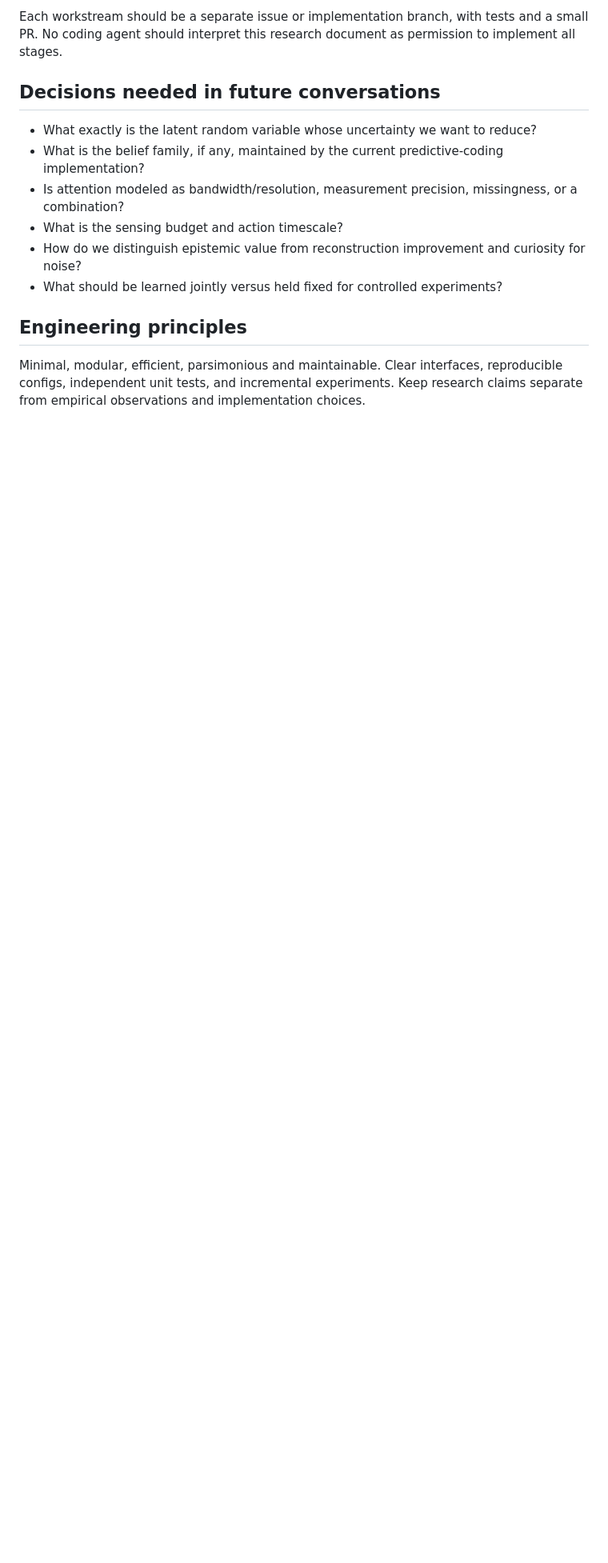
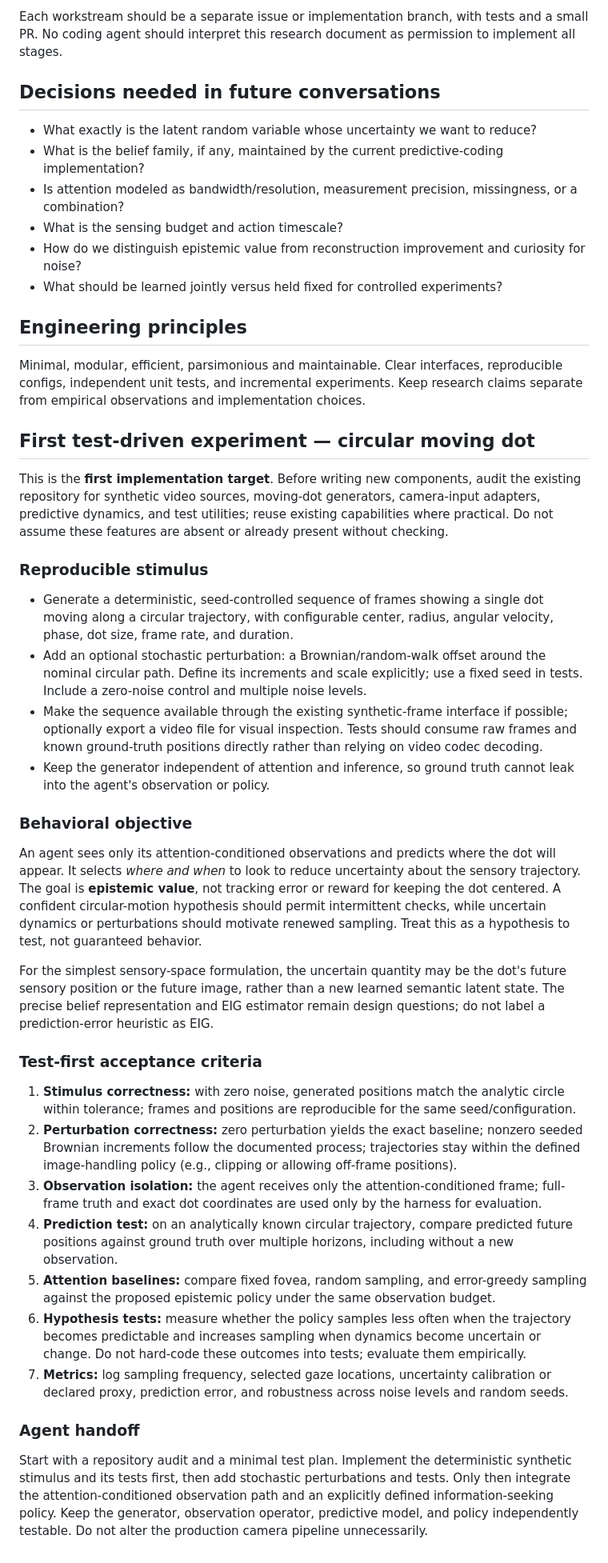
Before and after one commit to EternalGoldenBraid/AudioViz, a Markdown page: docs/research/active-vision-eig.md, the part around the change. Shown at 80% size. Drawn GitHub-style; blank space fills up the shorter version.

Commit message:
docs: specify test-driven circular-dot active vision experiment

```diff
--- a/docs/research/active-vision-eig.md
+++ b/docs/research/active-vision-eig.md
@@ -85,3 +85,34 @@ Each workstream should be a separate issue or implementation branch, with tests
 ## Engineering principles
 
 Minimal, modular, efficient, parsimonious and maintainable. Clear interfaces, reproducible configs, independent unit tests, and incremental experiments. Keep research claims separate from empirical observations and implementation choices.
+
+## First test-driven experiment — circular moving dot
+
+This is the **first implementation target**. Before writing new components, audit the existing repository for synthetic video sources, moving-dot generators, camera-input adapters, predictive dynamics, and test utilities; reuse existing capabilities where practical. Do not assume these features are absent or already present without checking.
+
+### Reproducible stimulus
+
+- Generate a deterministic, seed-controlled sequence of frames showing a single dot moving along a circular trajectory, with configurable center, radius, angular velocity, phase, dot size, frame rate, and duration.
+- Add an optional stochastic perturbation: a Brownian/random-walk offset around the nominal circular path. Define its increments and scale explicitly; use a fixed seed in tests. Include a zero-noise control and multiple noise levels.
+- Make the sequence available through the existing synthetic-frame interface if possible; optionally export a video file for visual inspection. Tests should consume raw frames and known ground-truth positions directly rather than relying on video codec decoding.
+- Keep the generator independent of attention and inference, so ground truth cannot leak into the agent's observation or policy.
+
+### Behavioral objective
+
+An agent sees only its attention-conditioned observations and predicts where the dot will appear. It selects *where and when* to look to reduce uncertainty about the sensory trajectory. The goal is **epistemic value**, not tracking error or reward for keeping the dot centered. A confident circular-motion hypothesis should permit intermittent checks, while uncertain dynamics or perturbations should motivate renewed sampling. Treat this as a hypothesis to test, not guaranteed behavior.
+
+For the simplest sensory-space formulation, the uncertain quantity may be the dot's future sensory position or the future image, rather than a new learned semantic latent state. The precise belief representation and EIG estimator remain design questions; do not label a prediction-error heuristic as EIG.
+
+### Test-first acceptance criteria
+
+1. **Stimulus correctness:** with zero noise, generated positions match the analytic circle within tolerance; frames and positions are reproducible for the same seed/configuration.
+2. **Perturbation correctness:** zero perturbation yields the exact baseline; nonzero seeded Brownian increments follow the documented process; trajectories stay within the defined image-handling policy (e.g., clipping or allowing off-frame positions).
+3. **Observation isolation:** the agent receives only the attention-conditioned frame; full-frame truth and exact dot coordinates are used only by the harness for evaluation.
+4. **Prediction test:** on an analytically known circular trajectory, compare predicted future positions against ground truth over multiple horizons, including without a new observation.
+5. **Attention baselines:** compare fixed fovea, random sampling, and error-greedy sampling against the proposed epistemic policy under the same observation budget.
+6. **Hypothesis tests:** measure whether the policy samples less often when the trajectory becomes predictable and increases sampling when dynamics become uncertain or change. Do not hard-code these outcomes into tests; evaluate them empirically.
+7. **Metrics:** log sampling frequency, selected gaze locations, uncertainty calibration or declared proxy, prediction error, and robustness across noise levels and random seeds.
+
+### Agent handoff
+
+Start with a repository audit and a minimal test plan. Implement the deterministic synthetic stimulus and its tests first, then add stochastic perturbations and tests. Only then integrate the attention-conditioned observation path and an explicitly defined information-seeking policy. Keep the generator, observation operator, predictive model, and policy independently testable. Do not alter the production camera pipeline unnecessarily.
```
